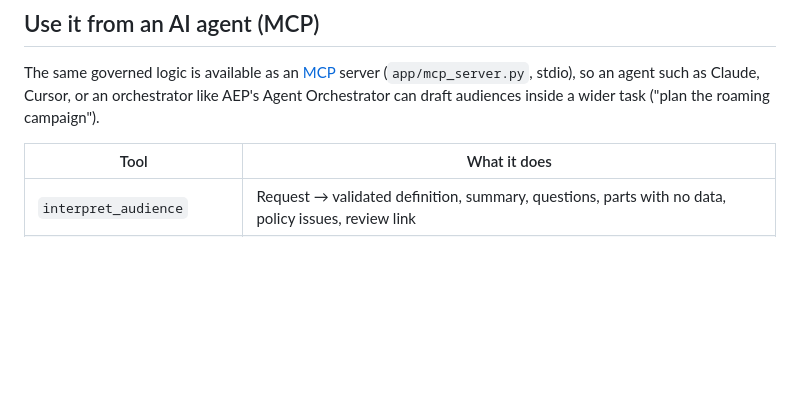
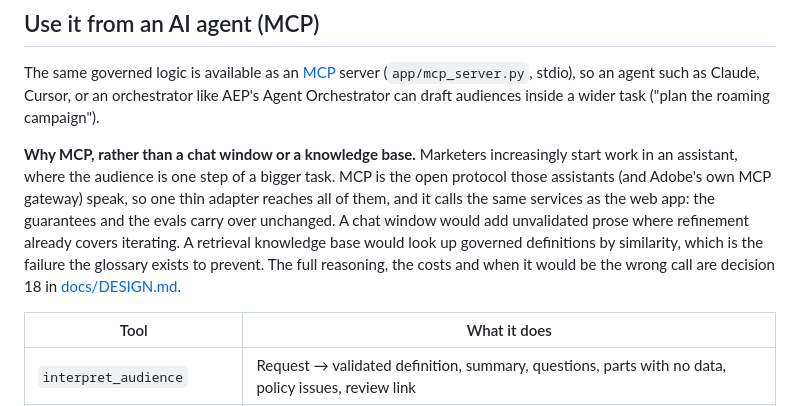
Before and after one commit to vladoness/audience-assistant, a Markdown page: README.md, the part around the change. Rendered like a GitHub page; blank space fills up the shorter version.

```diff
--- a/README.md
+++ b/README.md
@@ -91,6 +91,15 @@ at 200k / 1M / 5M lines.
 The same governed logic is available as an [MCP](https://modelcontextprotocol.io) server
 (`app/mcp_server.py`, stdio), so an agent such as Claude, Cursor, or an orchestrator like AEP's
 Agent Orchestrator can draft audiences inside a wider task ("plan the roaming campaign").
+
+**Why MCP, rather than a chat window or a knowledge base.** Marketers increasingly start work in
+an assistant, where the audience is one step of a bigger task. MCP is the open protocol those
+assistants (and Adobe's own MCP gateway) speak, so one thin adapter reaches all of them, and it
+calls the same services as the web app: the guarantees and the evals carry over unchanged.
+A chat window would add unvalidated prose where refinement already covers iterating. A
+retrieval knowledge base would look up governed definitions by similarity, which is the failure
+the glossary exists to prevent. The full reasoning, the costs and when it would be the wrong call
+are decision 18 in [docs/DESIGN.md](docs/DESIGN.md).
 
 | Tool | What it does |
 |---|---|
```
Also changed, not shown: docs/CUSTOMER-CONTEXT.md (+3 -0 lines), docs/DESIGN.md (+50 -7 lines).
